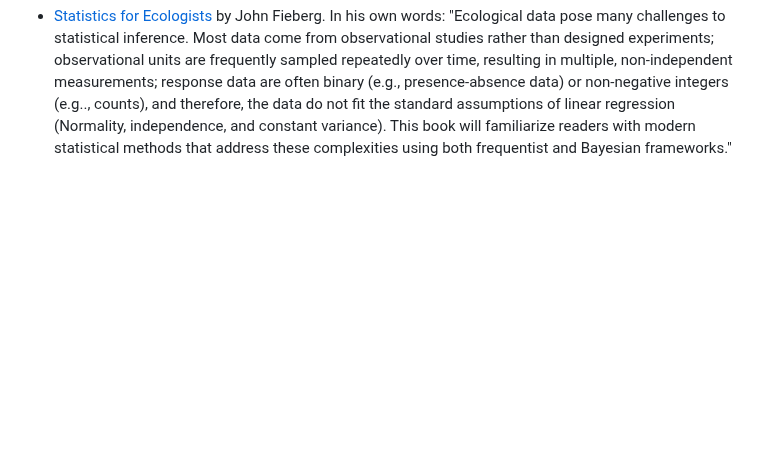
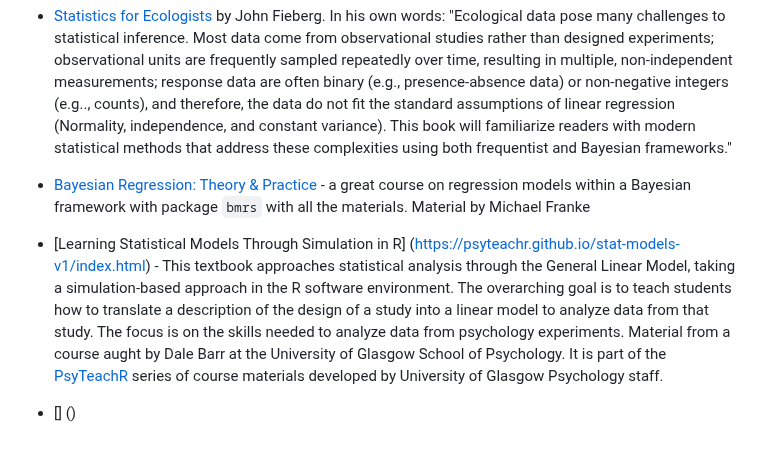
Before and after one commit to TiagoAMarques/AnIntro2RTutorial, a Markdown page: README.md, the part around the change. Rendered like a GitHub page; blank space fills up the shorter version.

Commit message:
added two references

```diff
--- a/README.md
+++ b/README.md
@@ -103,3 +103,9 @@ This is a non-exhaustive, non-comprehensive and quite random list of R (and rela
 - [An Introduction to Spatial Data Analysis and Statistics: A Course in R](https://paezha.github.io/spatial-analysis-r/front-matter.html#what-is-this-book-and-who-is-it-for) by Antonio Paez
 
 - [Statistics for Ecologists](https://statistics4ecologists-v2.netlify.app/) by John Fieberg. In his own words: "Ecological data pose many challenges to statistical inference. Most data come from observational studies rather than designed experiments; observational units are frequently sampled repeatedly over time, resulting in multiple, non-independent measurements; response data are often binary (e.g., presence-absence data) or non-negative integers (e.g.., counts), and therefore, the data do not fit the standard assumptions of linear regression (Normality, independence, and constant variance). This book will familiarize readers with modern statistical methods that address these complexities using both frequentist and Bayesian frameworks."
+
+- [Bayesian Regression: Theory & Practice](https://michael-franke.github.io/Bayesian-Regression/) - a great course on regression models within a Bayesian framework with package `bmrs` with all the materials. Material by Michael Franke
+
+- [Learning Statistical Models Through Simulation in R] (https://psyteachr.github.io/stat-models-v1/index.html) - This textbook approaches statistical analysis through the General Linear Model, taking a simulation-based approach in the R software environment. The overarching goal is to teach students how to translate a description of the design of a study into a linear model to analyze data from that study. The focus is on the skills needed to analyze data from psychology experiments. Material from a course  aught by Dale Barr at the University of Glasgow School of Psychology. It is part of the [PsyTeachR](https://psyteachr.github.io/) series of course materials developed by University of Glasgow Psychology staff.
+
+- [] ()
```
